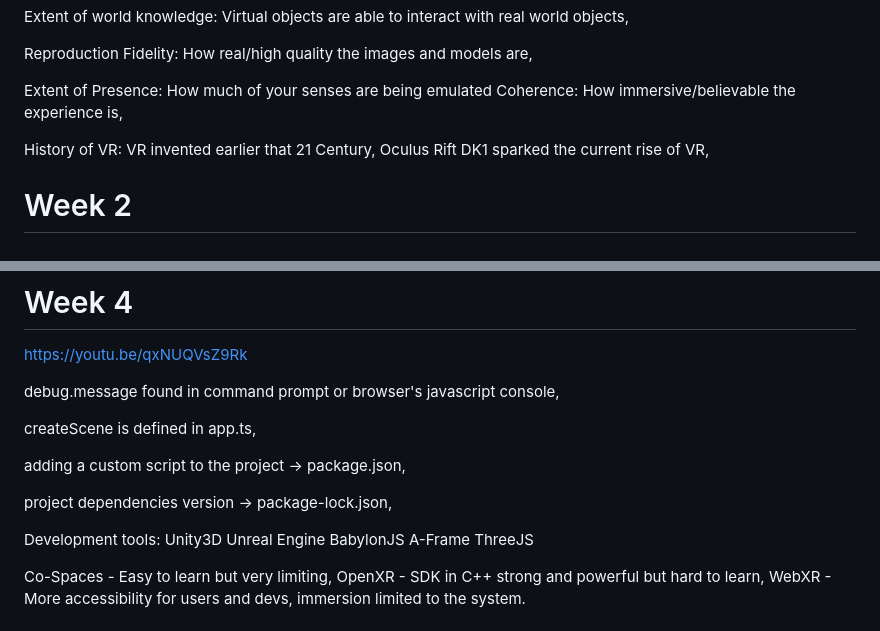
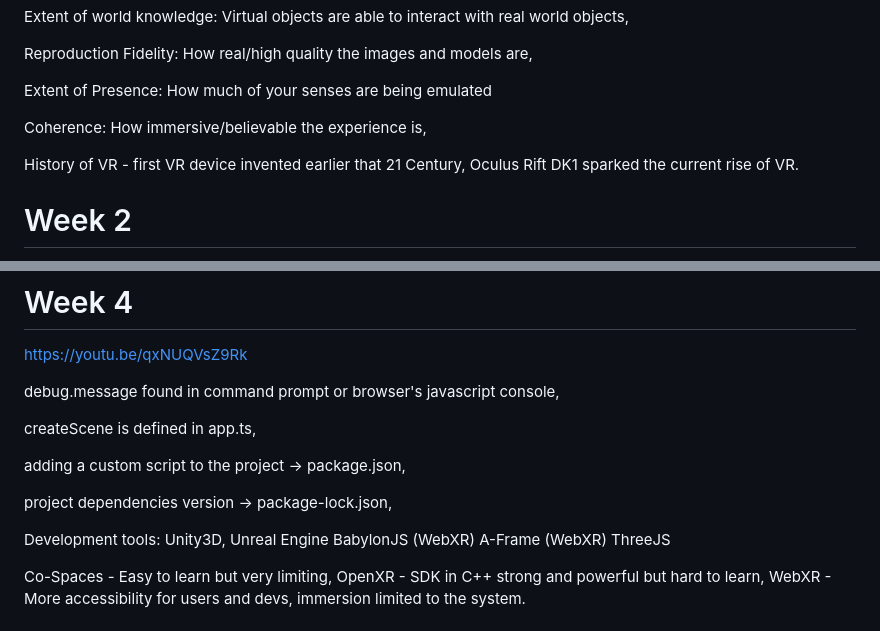
Before and after one commit to MrLuigiBean/VRNotes, a Markdown page: SummaryWithVideoLinks.md, 2 parts joined by grey strips. GitHub-like rendering.

```diff
--- a/SummaryWithVideoLinks.md
+++ b/SummaryWithVideoLinks.md
@@ -18,9 +18,10 @@ Extent of world knowledge: Virtual objects are able to interact with real world
 Reproduction Fidelity: How real/high quality the images and models are,
 
 Extent of Presence: How much of your senses are being emulated
+
 Coherence: How immersive/believable the experience is,
 
-History of VR: VR invented earlier that 21 Century, Oculus Rift DK1 sparked the current rise of VR,
+History of VR - first VR device invented earlier that 21 Century, Oculus Rift DK1 sparked the current rise of VR.
 
 # Week 2
 https://youtu.be/iDCnmggNIy8
@@ -57,9 +58,9 @@ adding a custom script to the project -> package.json,
 project dependencies version -> package-lock.json,
 
 Development tools:
-Unity3D Unreal Engine
-BabylonJS
-A-Frame
+Unity3D, Unreal Engine
+BabylonJS (WebXR)
+A-Frame (WebXR)
 ThreeJS
 
 Co-Spaces - Easy to learn but very limiting,
```
